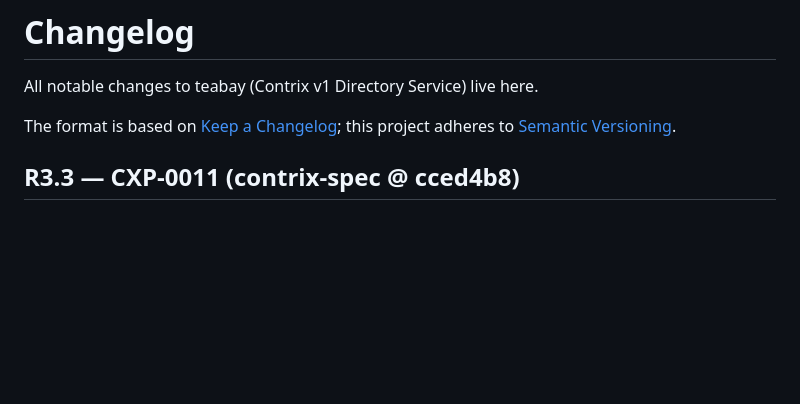
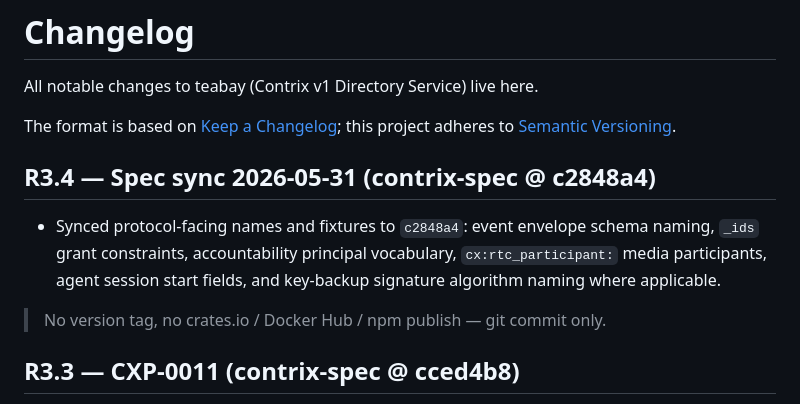
Before and after one commit to arkret-org/flagon, a Markdown page: CHANGELOG.md, the part around the change. Drawn GitHub-style; blank space fills up the shorter version.

```diff
--- a/CHANGELOG.md
+++ b/CHANGELOG.md
@@ -4,6 +4,12 @@ All notable changes to teabay (Contrix v1 Directory Service) live here.
 
 The format is based on [Keep a Changelog](https://keepachangelog.com/en/1.1.0/);
 this project adheres to [Semantic Versioning](https://semver.org/spec/v2.0.0.html).
+
+## R3.4 — Spec sync 2026-05-31 (contrix-spec @ c2848a4)
+
+- Synced protocol-facing names and fixtures to `c2848a4`: event envelope schema naming, `_ids` grant constraints, accountability principal vocabulary, `cx:rtc_participant:` media participants, agent session start fields, and key-backup signature algorithm naming where applicable.
+
+> No version tag, no crates.io / Docker Hub / npm publish — git commit only.
 
 ## R3.3 — CXP-0011 (contrix-spec @ cced4b8)
 
```
Also changed, not shown: README.md (+1 -1 lines).
